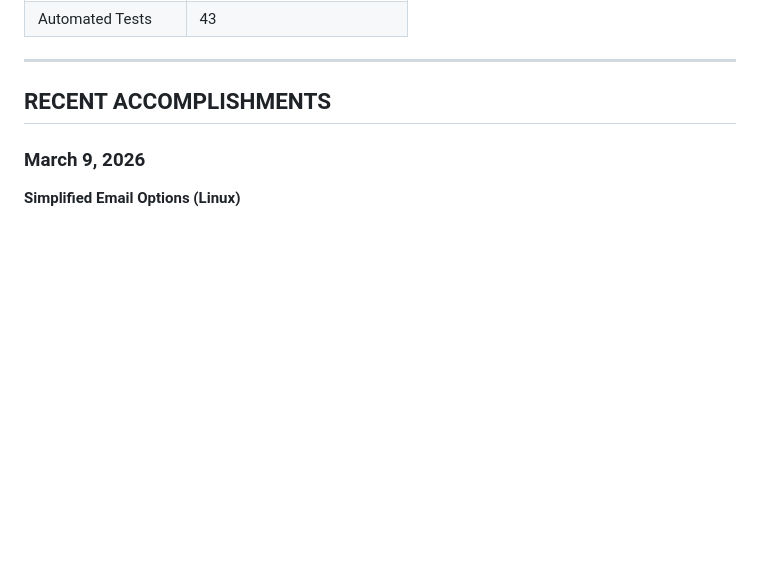
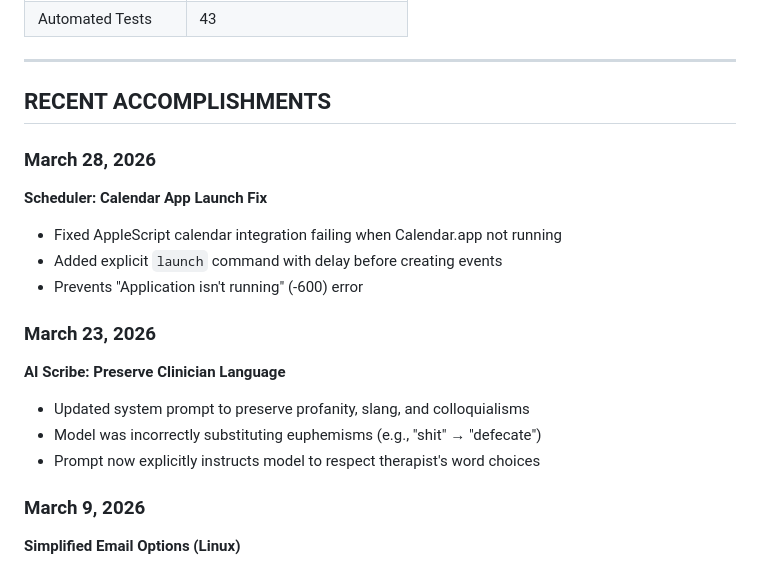
Before and after one commit to rsembera/edgecase, a Markdown page: docs/EdgeCase_Project_Status.md, the part around one of its changes. GitHub-like rendering; blank space fills up the shorter version.

Commit message:
Docs: update Project Status with March 2026 changes

```diff
--- a/docs/EdgeCase_Project_Status.md
+++ b/docs/EdgeCase_Project_Status.md
@@ -75,6 +75,20 @@ EdgeCase Equalizer is a web-based practice management system for independent the
 ---
 
 ## RECENT ACCOMPLISHMENTS
+
+### March 28, 2026
+
+**Scheduler: Calendar App Launch Fix**
+- Fixed AppleScript calendar integration failing when Calendar.app not running
+- Added explicit `launch` command with delay before creating events
+- Prevents "Application isn't running" (-600) error
+
+### March 23, 2026
+
+**AI Scribe: Preserve Clinician Language**
+- Updated system prompt to preserve profanity, slang, and colloquialisms
+- Model was incorrectly substituting euphemisms (e.g., "shit" → "defecate")
+- Prompt now explicitly instructs model to respect therapist's word choices
 
 ### March 9, 2026
 
```
Also changed, not shown: other parts of docs/EdgeCase_Project_Status.md (+1 -1 lines).
